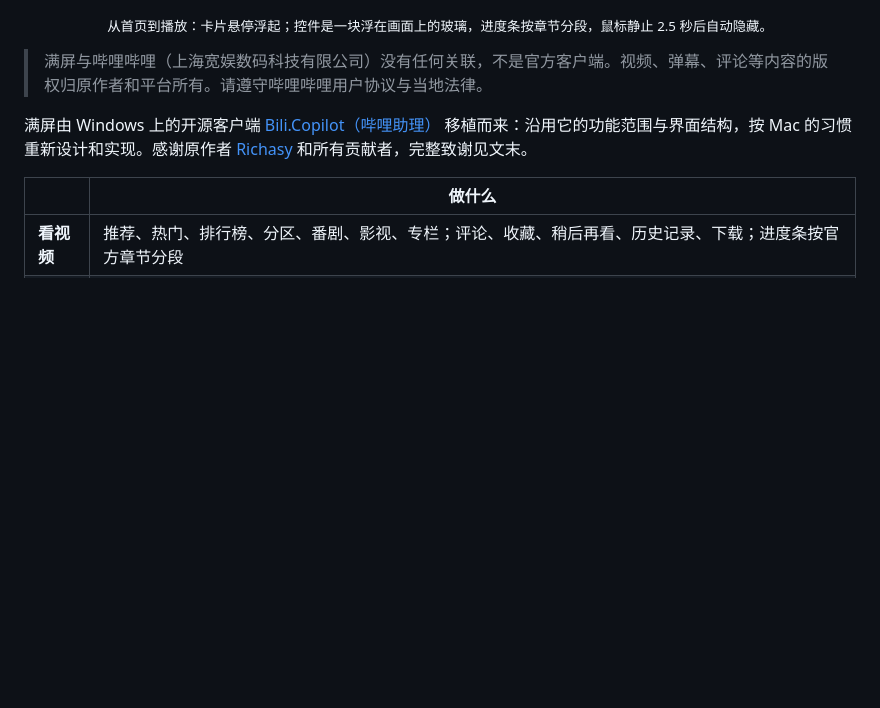
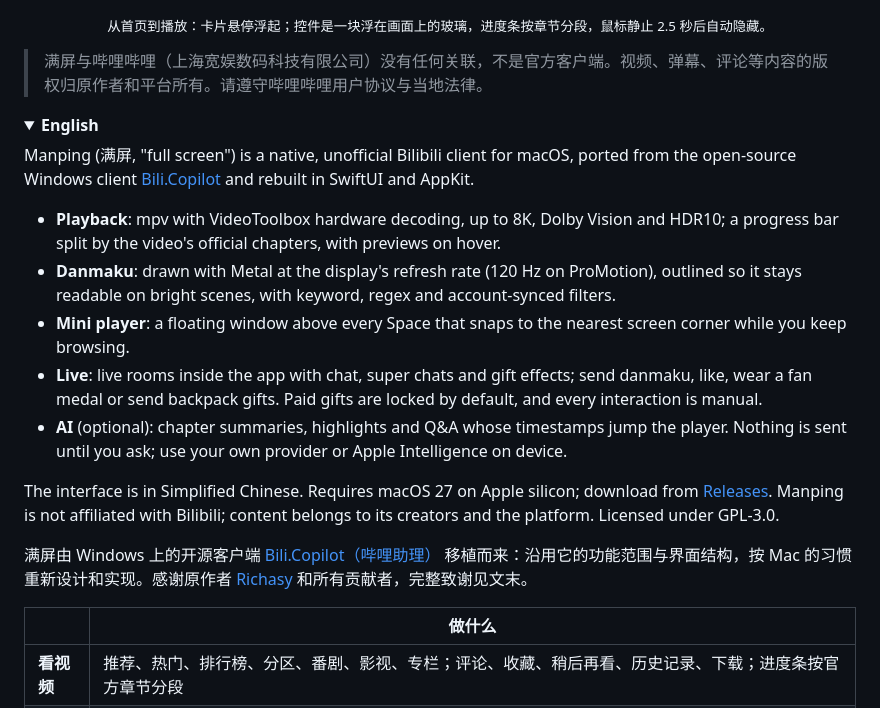
Before and after one commit to PIDEAN/Manping, a Markdown page: README.md, the part around one of its changes. Drawn GitHub-style; folded sections open; blank space fills up the shorter version.

Commit message:
README: an English introduction

```diff
--- a/README.md
+++ b/README.md
@@ -13,3 +13,17 @@
 <p align="center"><sub>从首页到播放：卡片悬停浮起；控件是一块浮在画面上的玻璃，进度条按章节分段，鼠标静止 2.5 秒后自动隐藏。</sub></p>
 
 > 满屏与哔哩哔哩（上海宽娱数码科技有限公司）没有任何关联，不是官方客户端。视频、弹幕、评论等内容的版权归原作者和平台所有。请遵守哔哩哔哩用户协议与当地法律。
+
+<details>
+<summary><b>English</b></summary>
+
+Manping (满屏, "full screen") is a native, unofficial Bilibili client for macOS, ported from the open-source Windows client [Bili.Copilot](https://github.com/Richasy/Bili.Copilot) and rebuilt in SwiftUI and AppKit.
+
+- **Playback**: mpv with VideoToolbox hardware decoding, up to 8K, Dolby Vision and HDR10; a progress bar split by the video's official chapters, with previews on hover.
+- **Danmaku**: drawn with Metal at the display's refresh rate (120 Hz on ProMotion), outlined so it stays readable on bright scenes, with keyword, regex and account-synced filters.
+- **Mini player**: a floating window above every Space that snaps to the nearest screen corner while you keep browsing.
+- **Live**: live rooms inside the app with chat, super chats and gift effects; send danmaku, like, wear a fan medal or send backpack gifts. Paid gifts are locked by default, and every interaction is manual.
+- **AI** (optional): chapter summaries, highlights and Q&A whose timestamps jump the player. Nothing is sent until you ask; use your own provider or Apple Intelligence on device.
+
+The interface is in Simplified Chinese. Requires macOS 27 on Apple silicon; download from [Releases](https://github.com/PIDEAN/Manping/releases). Manping is not affiliated with Bilibili; content belongs to its creators and the platform. Licensed under GPL-3.0.
+
```
Also changed, not shown: other parts of README.md (+1 -0 lines).
